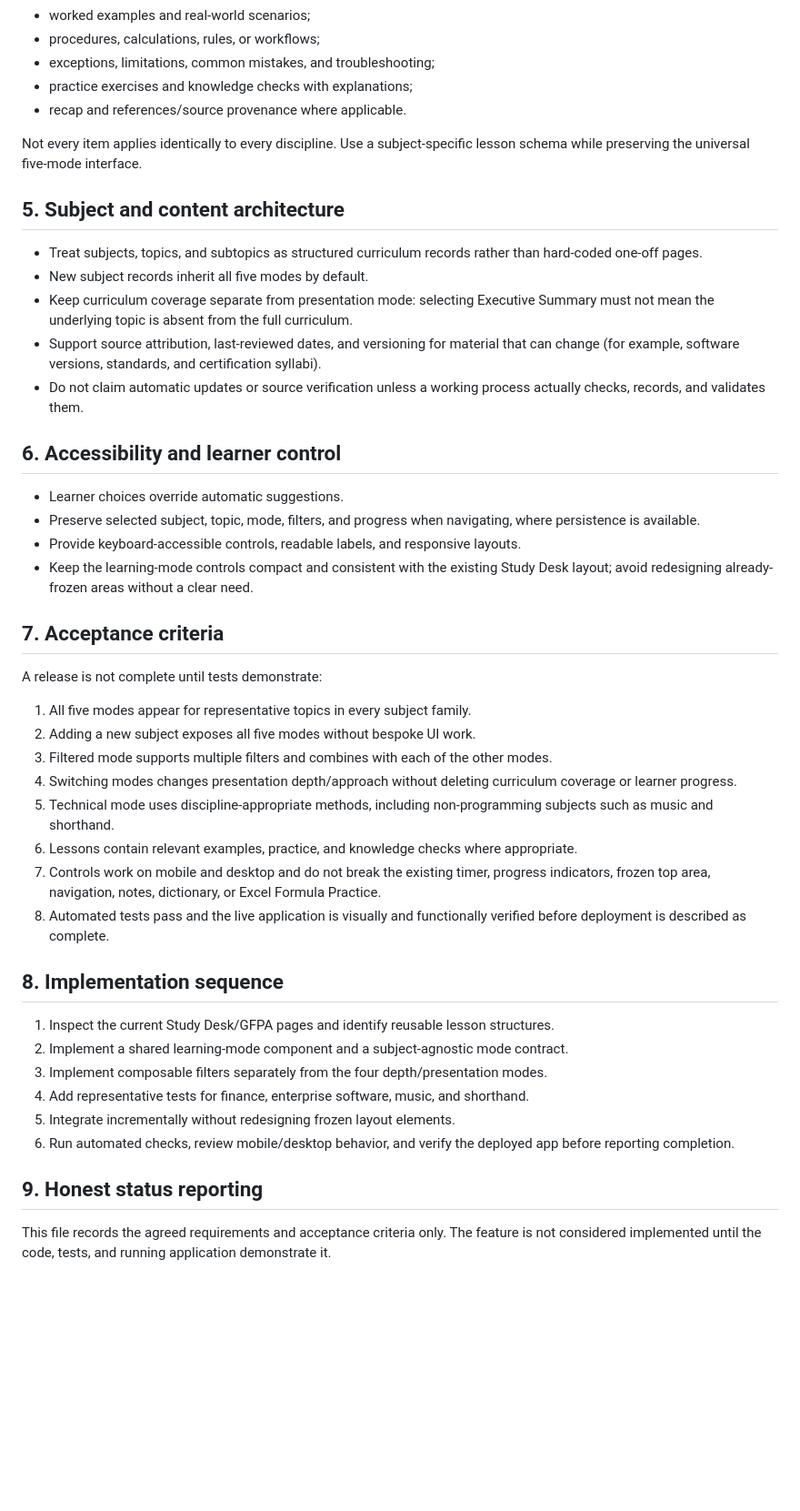
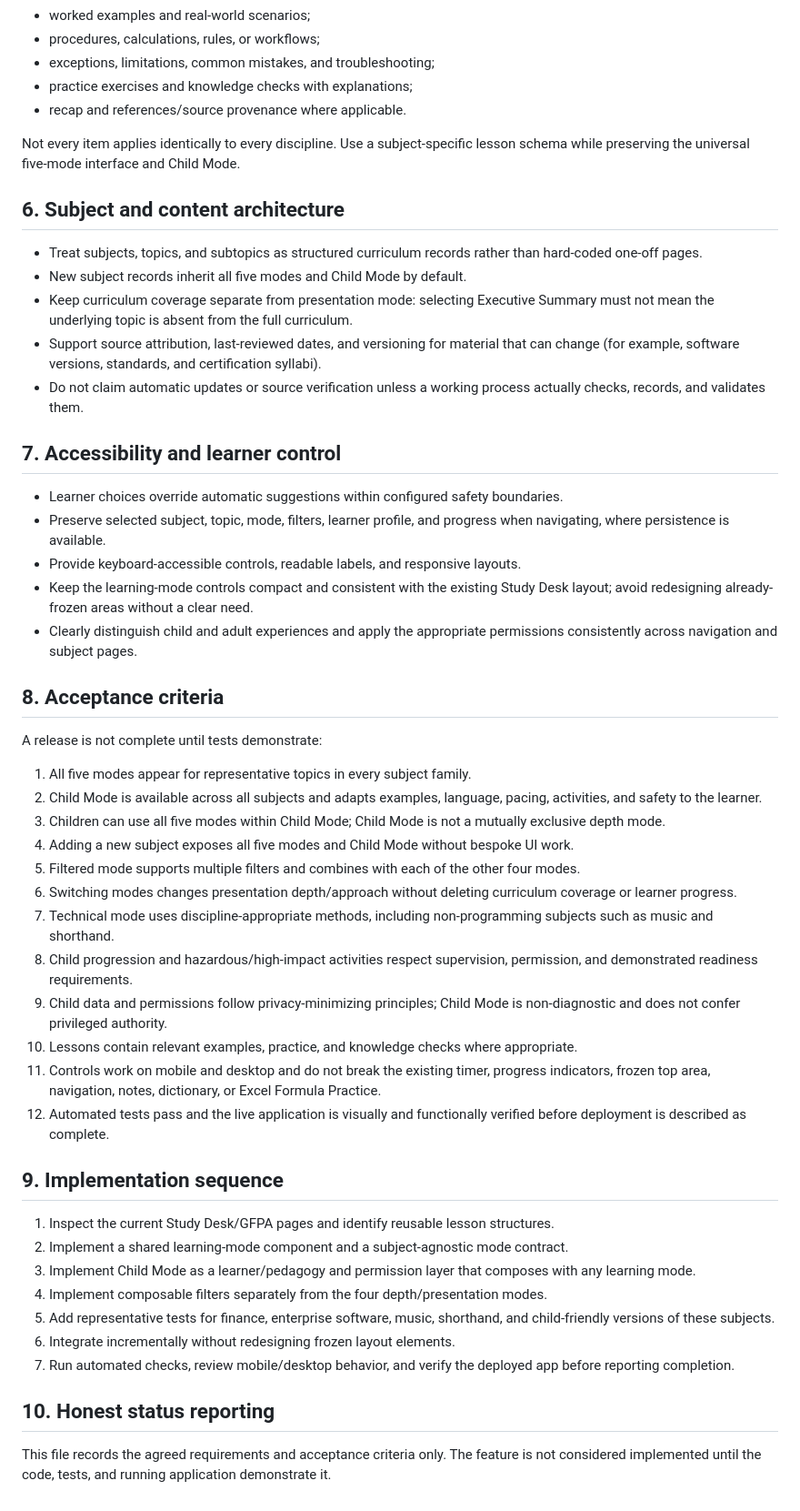
Before and after one commit to bangaru26/PHALGUN-Study-Planner, a Markdown page: docs/universal-learning-modes.md, the part around one of its changes. Shown at 91% size. Rendered like a GitHub page; blank space fills up the shorter version.

Commit message:
docs: add universal child mode requirements

```diff
--- a/docs/universal-learning-modes.md
+++ b/docs/universal-learning-modes.md
@@ -38,44 +78,50 @@ Where relevant to the subject, each topic should support:
 - practice exercises and knowledge checks with explanations;
 - recap and references/source provenance where applicable.
 
-Not every item applies identically to every discipline. Use a subject-specific lesson schema while preserving the universal five-mode interface.
+Not every item applies identically to every discipline. Use a subject-specific lesson schema while preserving the universal five-mode interface and Child Mode.
 
-## 5. Subject and content architecture
+## 6. Subject and content architecture
 
 - Treat subjects, topics, and subtopics as structured curriculum records rather than hard-coded one-off pages.
-- New subject records inherit all five modes by default.
+- New subject records inherit all five modes and Child Mode by default.
 - Keep curriculum coverage separate from presentation mode: selecting Executive Summary must not mean the underlying topic is absent from the full curriculum.
 - Support source attribution, last-reviewed dates, and versioning for material that can change (for example, software versions, standards, and certification syllabi).
 - Do not claim automatic updates or source verification unless a working process actually checks, records, and validates them.
 
-## 6. Accessibility and learner control
+## 7. Accessibility and learner control
 
-- Learner choices override automatic suggestions.
-- Preserve selected subject, topic, mode, filters, and progress when navigating, where persistence is available.
+- Learner choices override automatic suggestions within configured safety boundaries.
+- Preserve selected subject, topic, mode, filters, learner profile, and progress when navigating, where persistence is available.
 - Provide keyboard-accessible controls, readable labels, and responsive layouts.
 - Keep the learning-mode controls compact and consistent with the existing Study Desk layout; avoid redesigning already-frozen areas without a clear need.
+- Clearly distinguish child and adult experiences and apply the appropriate permissions consistently across navigation and subject pages.
 
-## 7. Acceptance criteria
+## 8. Acceptance criteria
 
 A release is not complete until tests demonstrate:
 1. All five modes appear for representative topics in every subject family.
-2. Adding a new subject exposes all five modes without bespoke UI work.
-3. Filtered mode supports multiple filters and combines with each of the other modes.
-4. Switching modes changes presentation depth/approach without deleting curriculum coverage or learner progress.
-5. Technical mode uses discipline-appropriate methods, including non-programming subjects such as music and shorthand.
-6. Lessons contain relevant examples, practice, and knowledge checks where appropriate.
-7. Controls work on mobile and desktop and do not break the existing timer, progress indicators, frozen top area, navigation, notes, dictionary, or Excel Formula Practice.
-8. Automated tests pass and the live application is visually and functionally verified before deployment is described as complete.
+2. Child Mode is available across all subjects and adapts examples, language, pacing, activities, and safety to the learner.
+3. Children can use all five modes within Child Mode; Child Mode is not a mutually exclusive depth mode.
+4. Adding a new subject exposes all five modes and Child Mode without bespoke UI work.
+5. Filtered mode supports multiple filters and combines with each of the other four modes.
+6. Switching modes changes presentation depth/approach without deleting curriculum coverage or learner progress.
+7. Technical mode uses discipline-appropriate methods, including non-programming subjects such as music and shorthand.
+8. Child progression and hazardous/high-impact activities respect supervision, permission, and demonstrated readiness requirements.
+9. Child data and permissions follow privacy-minimizing principles; Child Mode is non-diagnostic and does not confer privileged authority.
+10. Lessons contain relevant examples, practice, and knowledge checks where appropriate.
+11. Controls work on mobile and desktop and do not break the existing timer, progress indicators, frozen top area, navigation, notes, dictionary, or Excel Formula Practice.
+12. Automated tests pass and the live application is visually and functionally verified before deployment is described as complete.
 
-## 8. Implementation sequence
+## 9. Implementation sequence
 
 1. Inspect the current Study Desk/GFPA pages and identify reusable lesson structures.
 2. Implement a shared learning-mode component and a subject-agnostic mode contract.
-3. Implement composable filters separately from the four depth/presentation modes.
-4. Add representative tests for finance, enterprise software, music, and shorthand.
-5. Integrate incrementally without redesigning frozen layout elements.
-6. Run automated checks, review mobile/desktop behavior, and verify the deployed app before reporting completion.
+3. Implement Child Mode as a learner/pedagogy and permission layer that composes with any learning mode.
+4. Implement composable filters separately from the four depth/presentation modes.
+5. Add representative tests for finance, enterprise software, music, shorthand, and child-friendly versions of these subjects.
+6. Integrate incrementally without redesigning frozen layout elements.
+7. Run automated checks, review mobile/desktop behavior, and verify the deployed app before reporting completion.
 
-## 9. Honest status reporting
+## 10. Honest status reporting
 
 This file records the agreed requirements and acceptance criteria only. The feature is not considered implemented until the code, tests, and running application demonstrate it.
```
Also changed, not shown: other parts of docs/universal-learning-modes.md (+43 -3 lines).
